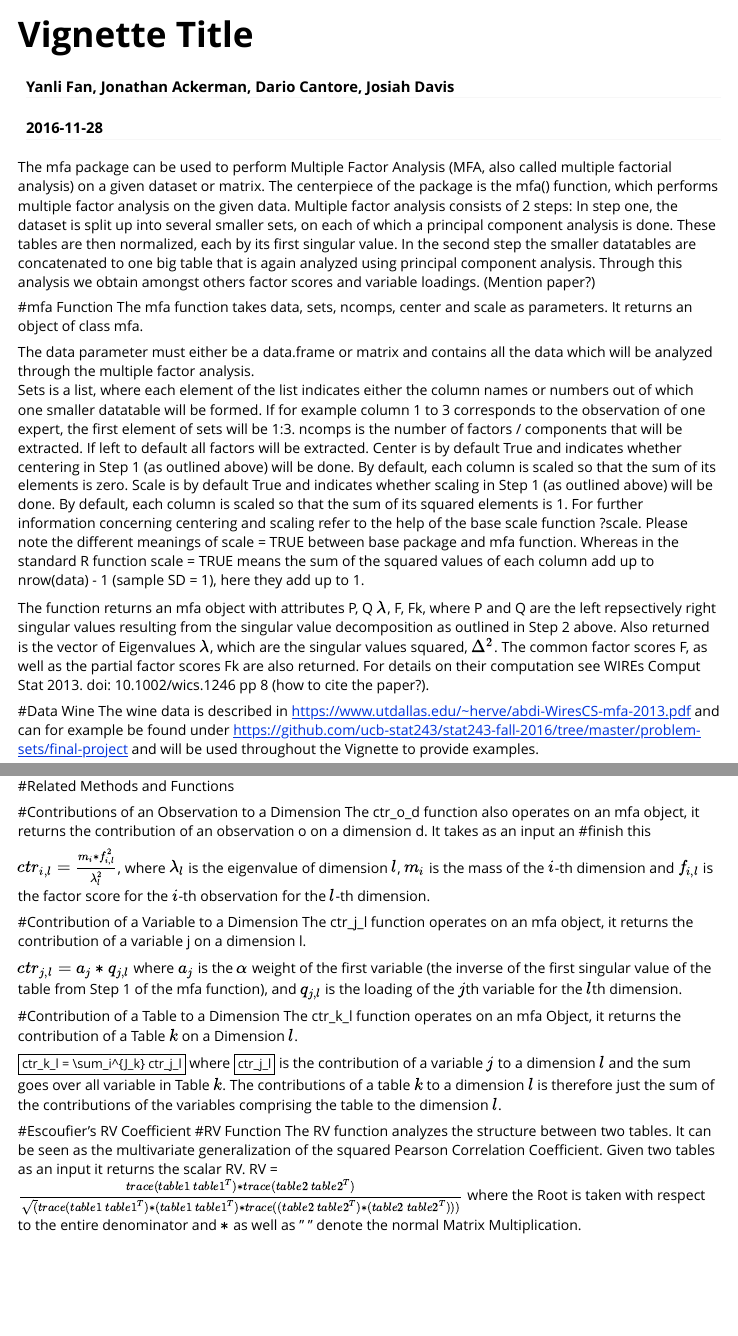
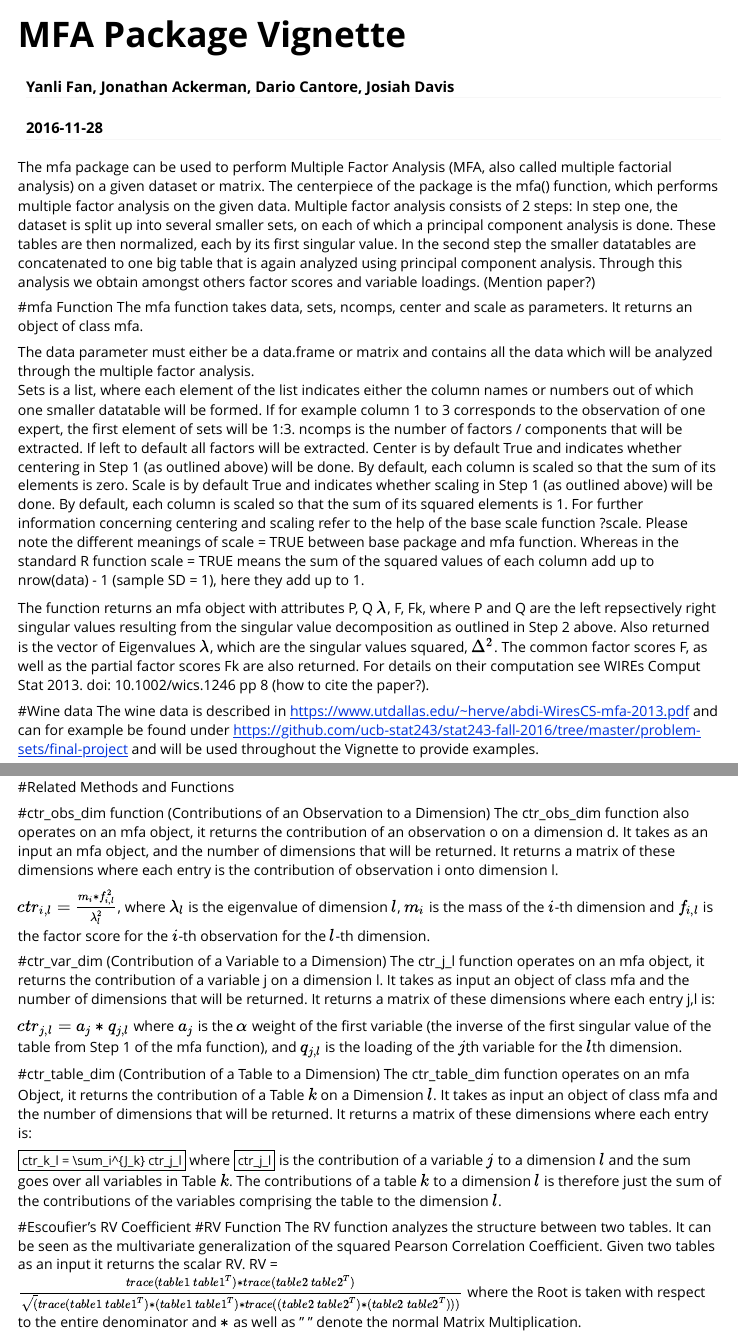
Before and after one commit to ucb243-fall16-mfa/india, an R Markdown document (mfa/vignettes/my-vignette.Rmd): the page in a window 1100 px wide, from its top, and a second part further down, joined at a grey line. Rendered offline with R 4.5, knitr and Pandoc, with nearby package versions; some code elsewhere in the file could not run offline; long lines of code are wrapped.

Commit message:
Update my-vignette.Rmd

```diff
--- a/mfa/vignettes/my-vignette.Rmd
+++ b/mfa/vignettes/my-vignette.Rmd
@@ -1,5 +1,5 @@
 ---
-title: "Vignette Title"
+title: "MFA Package Vignette"
 author: "Yanli Fan, Jonathan Ackerman, Dario Cantore, Josiah Davis"
 date: "`r Sys.Date()`"
 output: rmarkdown::html_vignette
@@ -23,7 +23,7 @@ For further information concerning centering and scaling refer to the help of th
 
 The function returns an mfa object with attributes P, Q $\lambda$, F, Fk, where P and Q are the left repsectively right singular values resulting from the singular value decomposition as outlined in Step 2 above. Also returned is the vector of Eigenvalues $\lambda$, which are the singular values squared, $\Delta^2$. The common factor scores F, as well as the partial factor scores Fk are also returned. For details on their computation see WIREs Comput Stat 2013. doi: 10.1002/wics.1246 pp 8 (how to cite the paper?).
 
-#Data Wine
+#Wine data
 The wine data is described in https://www.utdallas.edu/~herve/abdi-WiresCS-mfa-2013.pdf and can for example be found under https://github.com/ucb-stat243/stat243-fall-2016/tree/master/problem-sets/ﬁnal-project and will be used throughout the Vignette to provide examples.
 
 
@@ -75,22 +78,21 @@ plot(mfa1)
 
 #Related Methods and Functions
 
-#Contributions of an Observation to a Dimension
-The ctr_o_d function also operates on an mfa object, it returns the contribution of an observation o on a dimension d. It takes as an input an
-#finish this
+#ctr_obs_dim function (Contributions of an Observation to a Dimension)
+The ctr_obs_dim function also operates on an mfa object, it returns the contribution of an observation o on a dimension d. It takes as an input an mfa object, and the number of dimensions that will be returned. It returns a matrix of these dimensions where each entry is the contribution of observation i onto dimension l.
 
 $ctr_{i,l} = \frac{m_i * f_{i,l}^2}{\lambda_l^2}$, where $\lambda_l$ is the eigenvalue of dimension $l$, $m_i$ is the mass of the $i$-th dimension and $f_{i,l}$ is the factor score for the $i$-th observation for the $l$-th dimension.
 
-#Contribution of a Variable to a Dimension
-The ctr_j_l function operates on an mfa object, it returns the contribution of a variable j on a dimension l.
+#ctr_var_dim (Contribution of a Variable to a Dimension)
+The ctr_j_l function operates on an mfa object, it returns the contribution of a variable j on a dimension l.  It takes as input an object of class mfa and the number of dimensions that will be returned. It returns a matrix of these dimensions where each entry j,l is:
 
 $ctr_{j,l} = a_j * q_{j,l}$ where $a_j$ is the $\alpha$ weight of the first variable (the inverse of the first singular value of the table from Step 1 of the mfa function), and $q_{j,l}$ is the loading of the $j$th variable for the $l$th dimension.
 
 
-#Contribution of a Table to a Dimension
-The ctr_k_l function operates on an mfa Object, it returns the contribution of a Table $k$ on a Dimension $l$.
+#ctr_table_dim (Contribution of a Table to a Dimension)
+The ctr_table_dim function operates on an mfa Object, it returns the contribution of a Table $k$ on a Dimension $l$. It takes as input an object of class mfa and the number of dimensions that will be returned. It returns a matrix of these dimensions where each entry is:
 
-$ctr_k_l = \sum_i^{J_k} ctr_j_l$ where $ctr_j_l$ is the contribution of a variable $j$ to a dimension $l$ and the sum goes over all variable in Table $k$. The contributions of a table $k$ to a dimension $l$ is therefore just the sum of the contributions of the variables comprising the table to the dimension $l$.
+$ctr_k_l = \sum_i^{J_k} ctr_j_l$ where $ctr_j_l$ is the contribution of a variable $j$ to a dimension $l$ and the sum goes over all variables in Table $k$. The contributions of a table $k$ to a dimension $l$ is therefore just the sum of the contributions of the variables comprising the table to the dimension $l$.
 
 #Escoufier's RV Coefficient
 #RV Function
```
Also changed, not shown: mfa/vignettes/my-vignette.Rmd (5 more changed lines).
